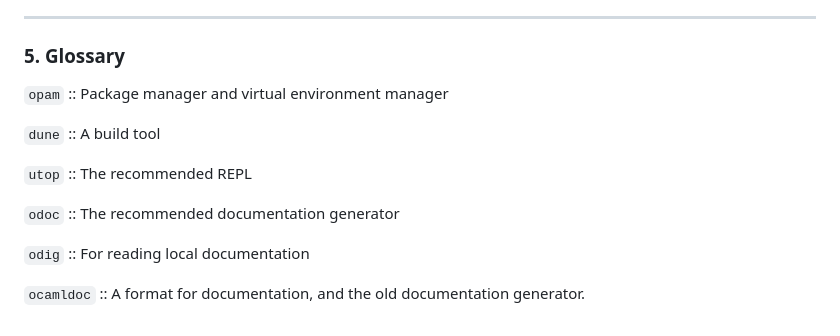
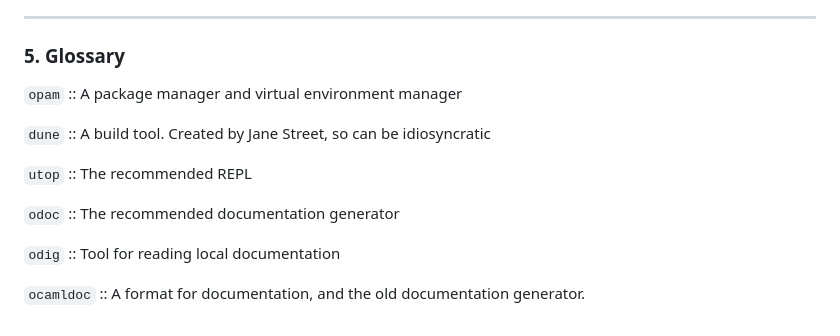
Before and after one commit to alan-turing-institute/whatwhat, a Markdown page: README.md, the part around the change. Drawn GitHub-style.

Commit message:
Improve README

```diff
--- a/README.md
+++ b/README.md
@@ -117,14 +117,14 @@ Main website: https://ocaml.org/
 
 ### 5. Glossary
 
-`opam` :: Package manager and virtual environment manager
+`opam` :: A package manager and virtual environment manager
 
-`dune` :: A build tool
+`dune` :: A build tool. Created by Jane Street, so can be idiosyncratic
 
 `utop` :: The recommended REPL
 
 `odoc` :: The recommended documentation generator
 
-`odig` :: For reading local documentation
+`odig` :: Tool for reading local documentation
 
 `ocamldoc` :: A format for documentation, and the old documentation generator.
```
